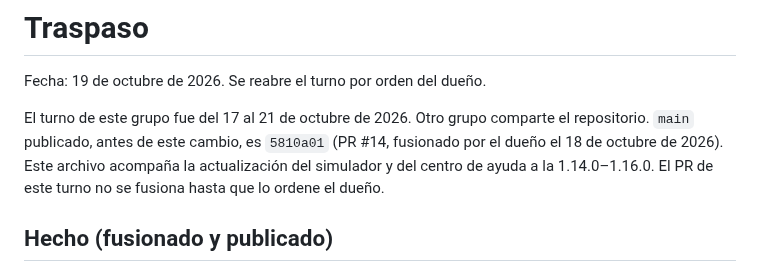
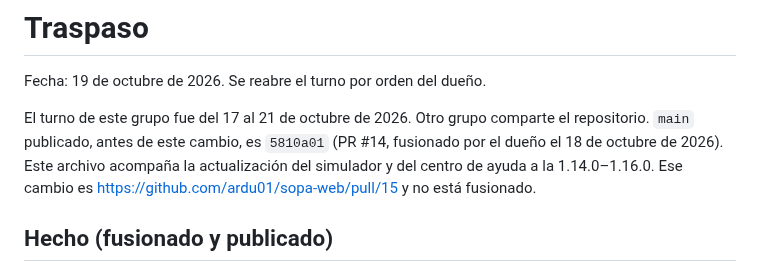
Before and after one commit to ardu01/sopa-web, a Markdown page: TRASPASO.md, the part around the change. Rendered like a GitHub page.

Commit message:
Anota en el traspaso el PR del simulador 1.16.0.
Co-authored-by: ardu01 <ardu01@users.noreply.github.com>

```diff
--- a/TRASPASO.md
+++ b/TRASPASO.md
@@ -2,7 +2,7 @@
 
 Fecha: 19 de octubre de 2026. Se reabre el turno por orden del dueño.
 
-El turno de este grupo fue del 17 al 21 de octubre de 2026. Otro grupo comparte el repositorio. `main` publicado, antes de este cambio, es `5810a01` (PR #14, fusionado por el dueño el 18 de octubre de 2026). Este archivo acompaña la actualización del simulador y del centro de ayuda a la 1.14.0–1.16.0. El PR de este turno no se fusiona hasta que lo ordene el dueño.
+El turno de este grupo fue del 17 al 21 de octubre de 2026. Otro grupo comparte el repositorio. `main` publicado, antes de este cambio, es `5810a01` (PR #14, fusionado por el dueño el 18 de octubre de 2026). Este archivo acompaña la actualización del simulador y del centro de ayuda a la 1.14.0–1.16.0. Ese cambio es https://github.com/ardu01/sopa-web/pull/15 y no está fusionado.
 
 ## Hecho (fusionado y publicado)
 
```
